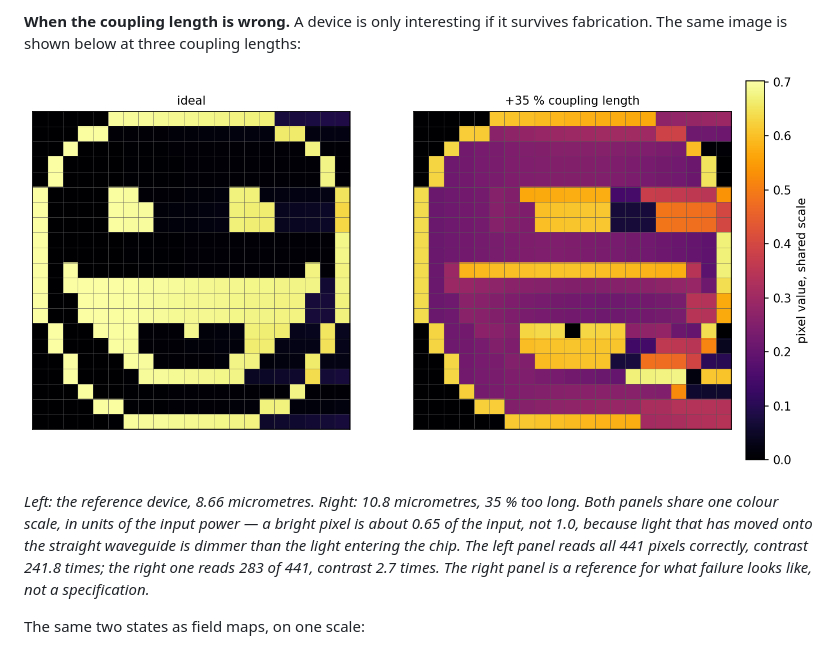
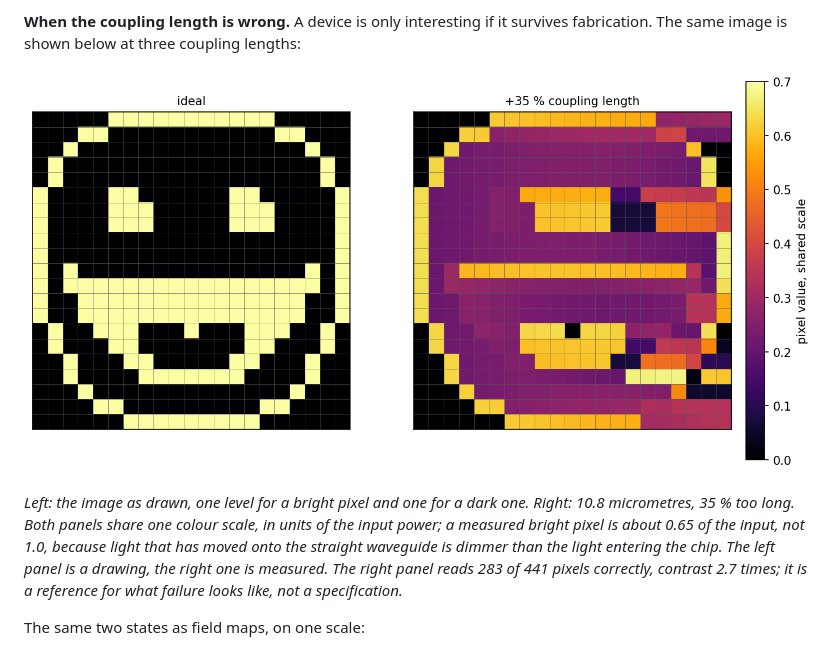
Before and after one commit to 55093693k-dot/waveguide-pixel-array, a Markdown page: README.md, the part around the change. Drawn GitHub-style; pictures changed too: figures/fig3_degraded.png.

Commit message:
Draw the ideal pixel map at one flat level; keep the measured panel on the full range

```diff
--- a/README.md
+++ b/README.md
@@ -71,13 +71,13 @@ survives fabrication. The same image is shown below at three coupling lengths:
 
 ![The same image at two coupling lengths](figures/fig3_degraded.png)
 
-*Left: the reference device, 8.66 micrometres. Right: 10.8 micrometres, 35 % too
-long. Both panels share one colour scale, in units of the input power — a bright
-pixel is about 0.65 of the input, not 1.0, because light that has moved onto the
-straight waveguide is dimmer than the light entering the chip. The left panel
-reads all 441 pixels correctly, contrast 241.8 times; the right one reads 283 of
-441, contrast 2.7 times. The right panel is a reference for what failure looks
-like, not a specification.*
+*Left: the image as drawn, one level for a bright pixel and one for a dark one.
+Right: 10.8 micrometres, 35 % too long. Both panels share one colour scale, in
+units of the input power; a measured bright pixel is about 0.65 of the input, not
+1.0, because light that has moved onto the straight waveguide is dimmer than the
+light entering the chip. The left panel is a drawing, the right one is measured.
+The right panel reads 283 of 441 pixels correctly, contrast 2.7 times; it is a
+reference for what failure looks like, not a specification.*
 
 The same two states as field maps, on one scale:
 
```
Also changed, not shown: 1 other file.
